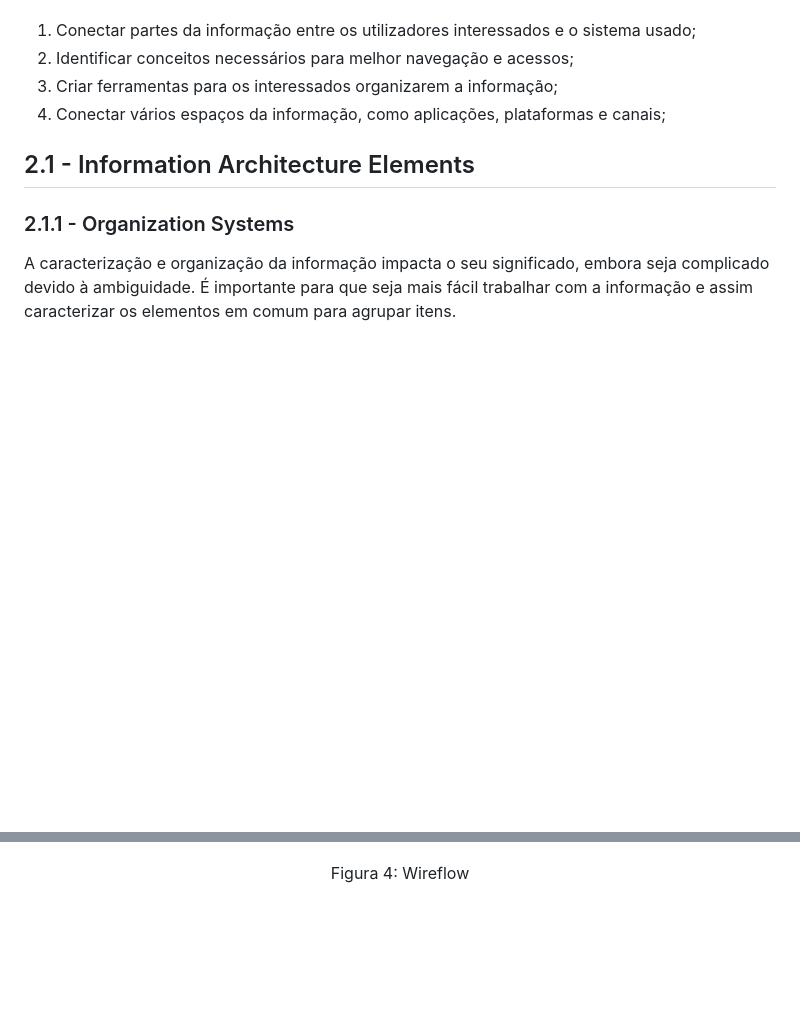
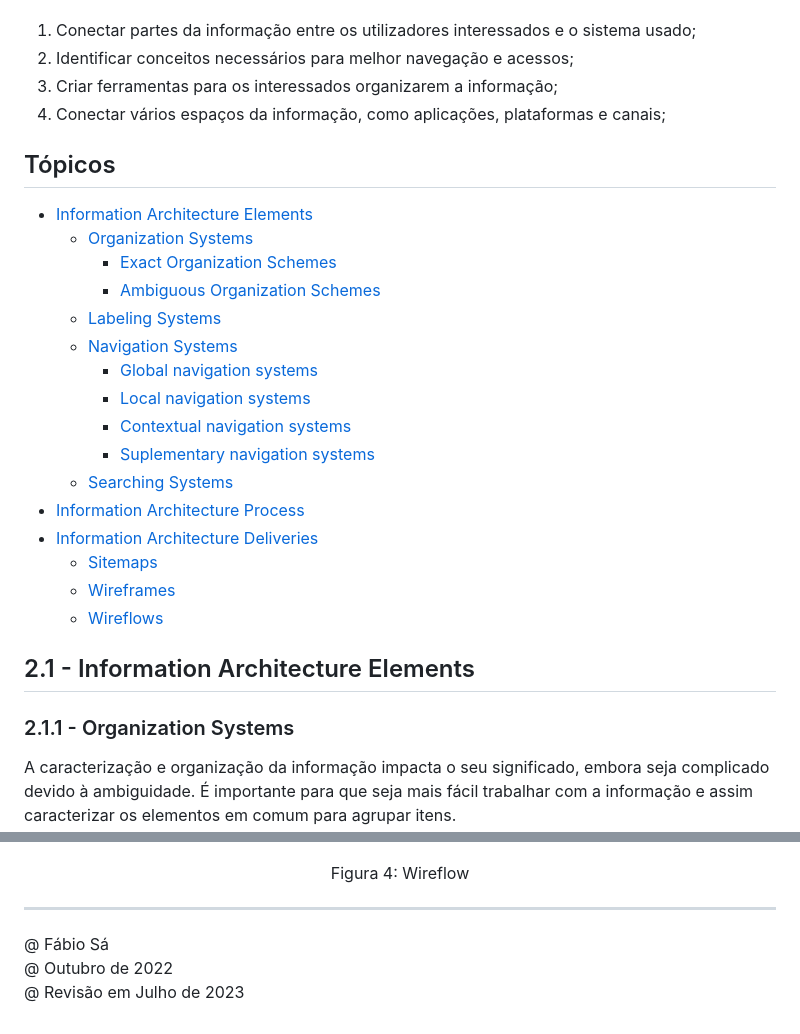
Before and after one commit to Fabio-A-Sa/Y3S1-LabDBWeb, a Markdown page: Notes/2 - Information Architecture.md, 2 parts joined by grey strips. GitHub-like rendering; blank space fills up the shorter version.

Commit message:
LBAW 23/24 edition: revision of information architecture

```diff
--- a/Notes/2 - Information Architecture.md
+++ b/Notes/2 - Information Architecture.md
@@ -7,6 +7,25 @@ Requer noções de usabilidade, design, ciência da informação, user experienc
 2. Identificar conceitos necessários para melhor navegação e acessos;
 3. Criar ferramentas para os interessados organizarem a informação;
 4. Conectar vários espaços da informação, como aplicações, plataformas e canais;
+
+## Tópicos
+
+- [Information Architecture Elements](#21---information-architecture-elements)
+    - [Organization Systems](#211---organization-systems)
+        - [Exact Organization Schemes](#a-exact-organization-schemes)
+        - [Ambiguous Organization Schemes](#b-ambiguous-organization-schemes)
+    - [Labeling Systems](#212---labeling-systems)
+    - [Navigation Systems](#213---navigation-systems)
+        - [Global navigation systems](#a-global-navigation-systems)
+        - [Local navigation systems](#b-local-navigation-systems)
+        - [Contextual navigation systems](#c-contextual-navigation-systems)
+        - [Suplementary navigation systems](#d-suplementary-navigation-systems)
+    - [Searching Systems](#214---searching-systems)
+- [Information Architecture Process](#22---information-architecture-process)
+- [Information Architecture Deliveries](#23---information-architecture-deliverables)
+    - [Sitemaps](#231---sitemaps-a3)
+    - [Wireframes](#232---wireframes-a3)
+    - [Wireflows](#233---wireflows)
 
 ## 2.1 - Information Architecture Elements
 
@@ -115,3 +134,9 @@ Documenta o fluxo de informação através da interação com o utilizador. Muit
     <img src="../Images/Wireflow.png" alt="wireflow scheme">
     <p align="center">Figura 4: Wireflow</p>
 </p>
+
+---
+
+@ Fábio Sá <br>
+@ Outubro de 2022 <br>
+@ Revisão em Julho de 2023
```
